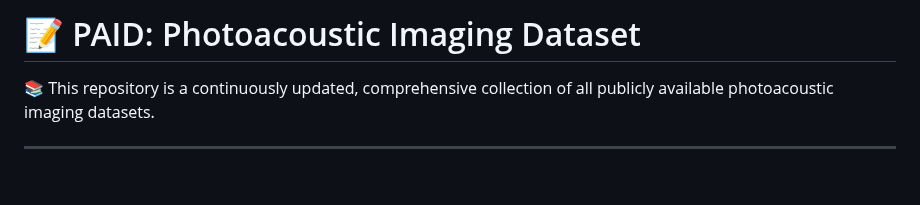
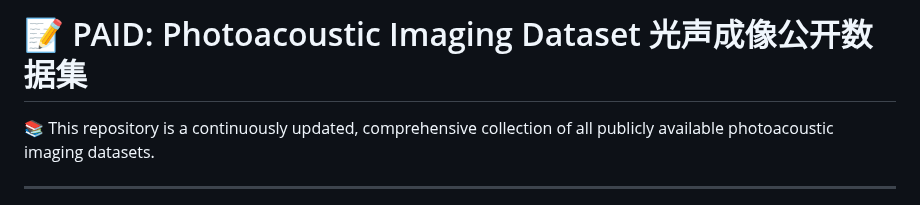
Before and after one commit to CbinHu/Photoacoustic-Imaging-Open-Dataset, a Markdown page: README.md, the part around the change. GitHub-like rendering; blank space fills up the shorter version.

```diff
--- a/README.md
+++ b/README.md
@@ -1,4 +1,4 @@
-# 📝 PAID: Photoacoustic Imaging Dataset
+# 📝 PAID: Photoacoustic Imaging Dataset 光声成像公开数据集
 
 📚 This repository is a continuously updated, comprehensive collection of all publicly available photoacoustic imaging datasets.
 
```
